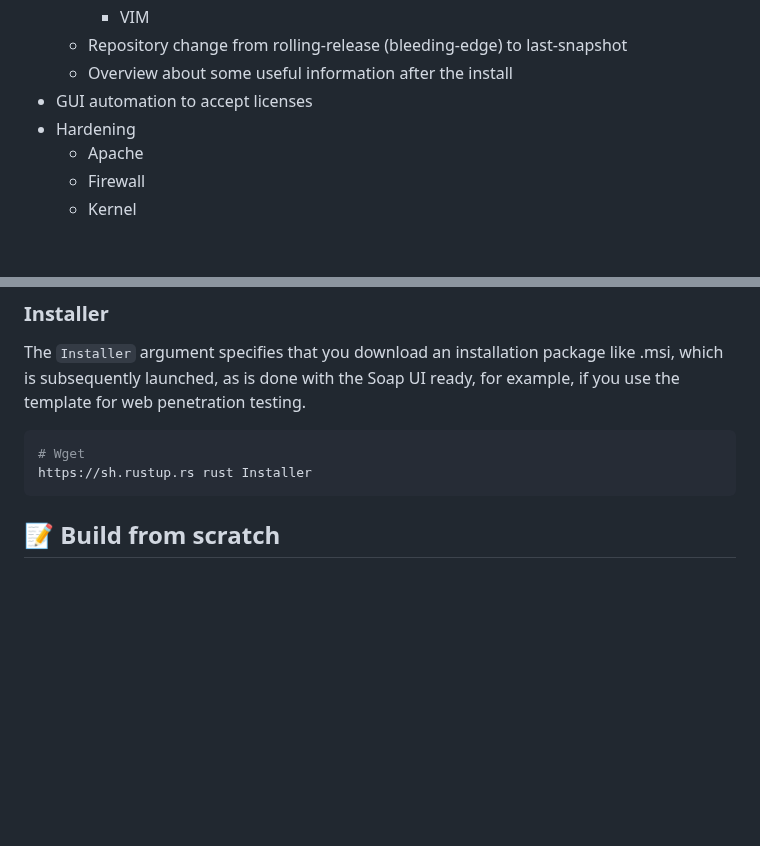
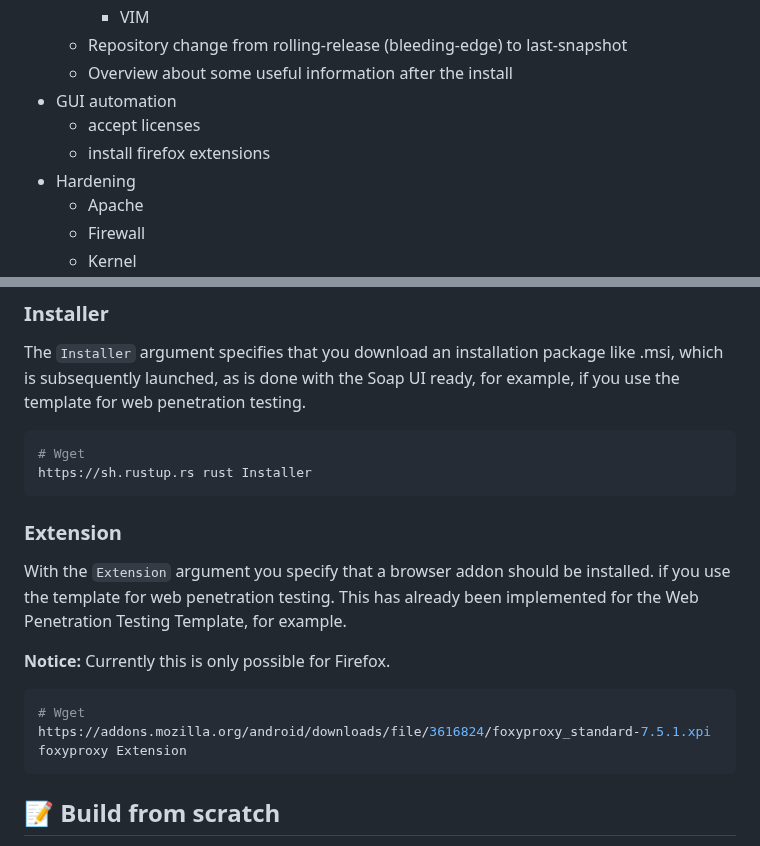
Before and after one commit to Jarl-Bjoern/Yggdrasil, a Markdown page: README.md, 2 parts joined by grey strips. GitHub-like rendering; blank space fills up the shorter version.

````diff
--- a/README.md
+++ b/README.md
@@ -86,7 +86,9 @@ The name `Yggdrasil` comes from Norse mythology and is the tree of life or world
     - VIM
   - Repository change from rolling-release (bleeding-edge) to last-snapshot
   - Overview about some useful information after the install
-- GUI automation to accept licenses
+- GUI automation
+  - accept licenses
+  - install firefox extensions
 - Hardening
   - Apache
   - Firewall
@@ -486,6 +488,14 @@ The `Installer` argument specifies that you download an installation package lik
 # Wget
 https://sh.rustup.rs rust Installer
 ```
+### Extension
+With the `Extension` argument you specify that a browser addon should be installed. if you use the template for web penetration testing. This has already been implemented for the Web Penetration Testing Template, for example.
+
+<strong>Notice:</strong> Currently this is only possible for Firefox.
+```bash
+# Wget
+https://addons.mozilla.org/android/downloads/file/3616824/foxyproxy_standard-7.5.1.xpi foxyproxy Extension
+```
 
 <a name="custom_install_II"></a>
 ## 📝 Build from scratch
````
